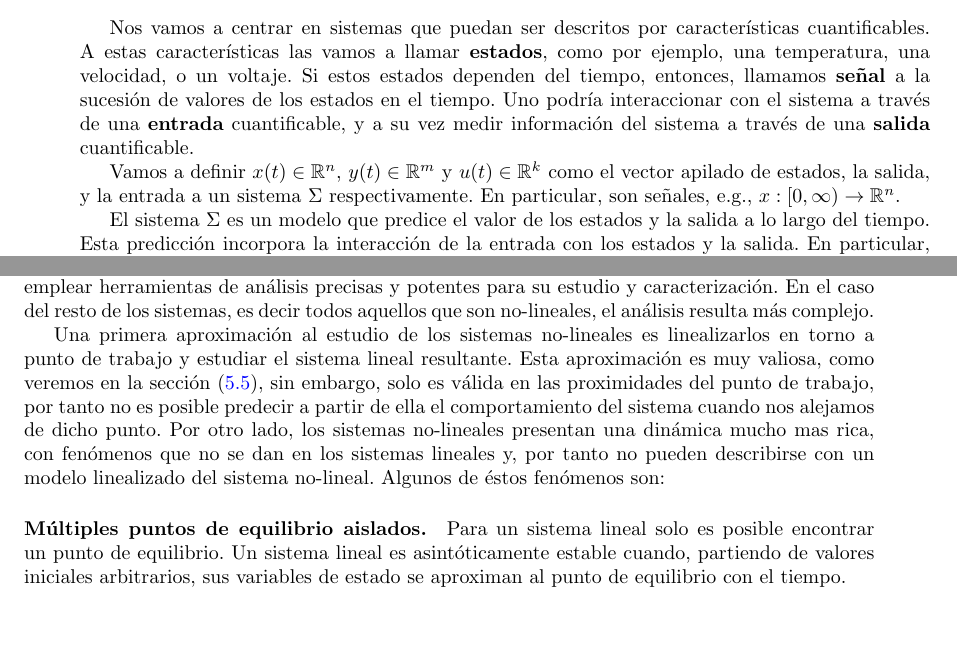
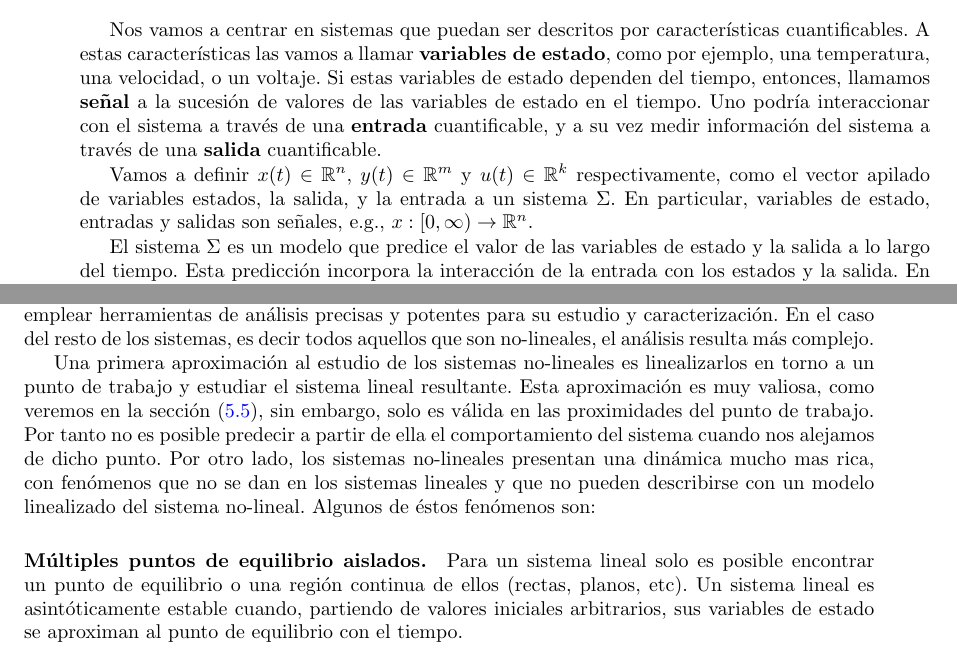
Before and after one commit to UCM-237/Realimentados, a LaTeX book (manual/realimentados.tex, which reads manual/modelado.tex): two parts of pages 11 and 12 of 83, joined at a grey line, cut so that both start at the same text, the shorter picture padded with empty space. Compiled offline with pdfLaTeX.

```diff
--- a/manual/modelado.tex
+++ b/manual/modelado.tex
@@ -1,11 +1,11 @@
 \chapter{Modelado de sistemas dinámicos}
 
 \section{Sistemas en el espacio de estados}
-Nos vamos a centrar en sistemas que puedan ser descritos por características cuantificables. A estas características las vamos a llamar {\bf estados}, como por ejemplo, una temperatura, una velocidad, o un voltaje. Si estos estados dependen del tiempo, entonces, llamamos {\bf señal} a la sucesión de valores de los estados en el tiempo. Uno podría interaccionar con el sistema a través de una {\bf entrada} cuantificable, y a su vez medir información del sistema a través de una {\bf salida} cuantificable.
+Nos vamos a centrar en sistemas que puedan ser descritos por características cuantificables. A estas características las vamos a llamar {\bf variables de estado}, como por ejemplo, una temperatura, una velocidad, o un voltaje. Si estas variables de estado dependen del tiempo, entonces, llamamos {\bf señal} a la sucesión de valores de las variables de estado en el tiempo. Uno podría interaccionar con el sistema a través de una {\bf entrada} cuantificable, y a su vez medir información del sistema a través de una {\bf salida} cuantificable.
 
-Vamos a definir $x(t)\in\mathbb{R}^n$, $y(t)\in\mathbb{R}^m$ y $u(t)\in\mathbb{R}^k$ como el vector apilado de estados, la salida, y la entrada a un sistema $\Sigma$ respectivamente. En particular, son señales, e.g., $x :[0,\infty) \to \mathbb{R}^n$.
+Vamos a definir $x(t)\in\mathbb{R}^n$, $y(t)\in\mathbb{R}^m$ y $u(t)\in\mathbb{R}^k$ respectivamente, como el vector apilado de variables estados, la salida, y la entrada a un sistema $\Sigma$. En particular, variables de estado, entradas y salidas son señales, e.g., $x :[0,\infty) \to \mathbb{R}^n$.
 
-El sistema $\Sigma$ es un modelo que predice el valor de los estados y la salida a lo largo del tiempo. Esta predicción incorpora la interacción de la entrada con los estados y la salida. En particular, vamos a emplear ecuaciones diferenciales como herramienta para predecir la evolución en el tiempo de los estados del sistema $\Sigma$ como se muestra a continuación
+El sistema $\Sigma$ es un modelo que predice el valor de las variables de estado y la salida a lo largo del tiempo. Esta predicción incorpora la interacción de la entrada con los estados y la salida. En particular, vamos a emplear ecuaciones diferenciales como herramienta para predecir la evolución en el tiempo de los estados del sistema $\Sigma$ como se muestra a continuación
 \begin{equation}
 	\Sigma := \begin{cases}
 		\dot x(t) =& f(t,x(t),u(t)) \\ y(t) =& g(t,x(t),u(t))
@@ -59,9 +59,9 @@
 
 En el capítulo 5 se estudiarán en detalle los sistemas lineales, cuyas propiedades permiten emplear herramientas de análisis precisas y potentes para su estudio y caracterización. En el caso del resto de los sistemas, es decir todos aquellos que son no-lineales, el análisis resulta más complejo.
 
-Una primera aproximación al estudio de los sistemas no-lineales es linealizarlos en torno a punto de trabajo y estudiar el sistema lineal resultante. Esta aproximación es muy valiosa, como  veremos en la sección (\ref{sec: linear}), sin embargo, solo es válida en las proximidades del punto de trabajo, por tanto no es posible predecir a partir de ella el comportamiento del sistema cuando nos alejamos de dicho punto. Por otro lado, los sistemas no-lineales presentan una dinámica mucho mas rica, con fenómenos que no se dan en los sistemas lineales y, por tanto no pueden describirse con un modelo linealizado del sistema no-lineal. Algunos de éstos fenómenos son:
+Una primera aproximación al estudio de los sistemas no-lineales es linealizarlos en torno a un punto de trabajo y estudiar el sistema lineal resultante. Esta aproximación es muy valiosa, como  veremos en la sección (\ref{sec: linear}), sin embargo, solo es válida en las proximidades del punto de trabajo. Por tanto no es posible predecir a partir de ella el comportamiento del sistema cuando nos alejamos de dicho punto. Por otro lado, los sistemas no-lineales presentan una dinámica mucho mas rica, con fenómenos que no se dan en los sistemas lineales y que no pueden describirse con un modelo linealizado del sistema no-lineal. Algunos de éstos fenómenos son:
 
-\paragraph{Múltiples puntos de equilibrio aislados.} Para un sistema lineal solo es posible encontrar un punto de equilibrio.  Un sistema lineal es asintóticamente estable cuando, partiendo de valores iniciales arbitrarios, sus variables de estado se aproximan al punto de equilibrio con el tiempo.
+\paragraph{Múltiples puntos de equilibrio aislados.} Para un sistema lineal solo es posible encontrar un punto de equilibrio o una región continua de ellos (rectas, planos, etc).  Un sistema lineal es asintóticamente estable cuando, partiendo de valores iniciales arbitrarios, sus variables de estado se aproximan al punto de equilibrio con el tiempo.
 
 \begin{equation}
 \lim_{ t \to \infty} x \to \overline x
```
Also changed, not shown: ejercicios/examen_22_23/primera_parte.pdf (added), ejercicios/examen_22_23/segunda_parte.pdf (added), manual/modelado.tex (2 more changed lines), 3 other files.
